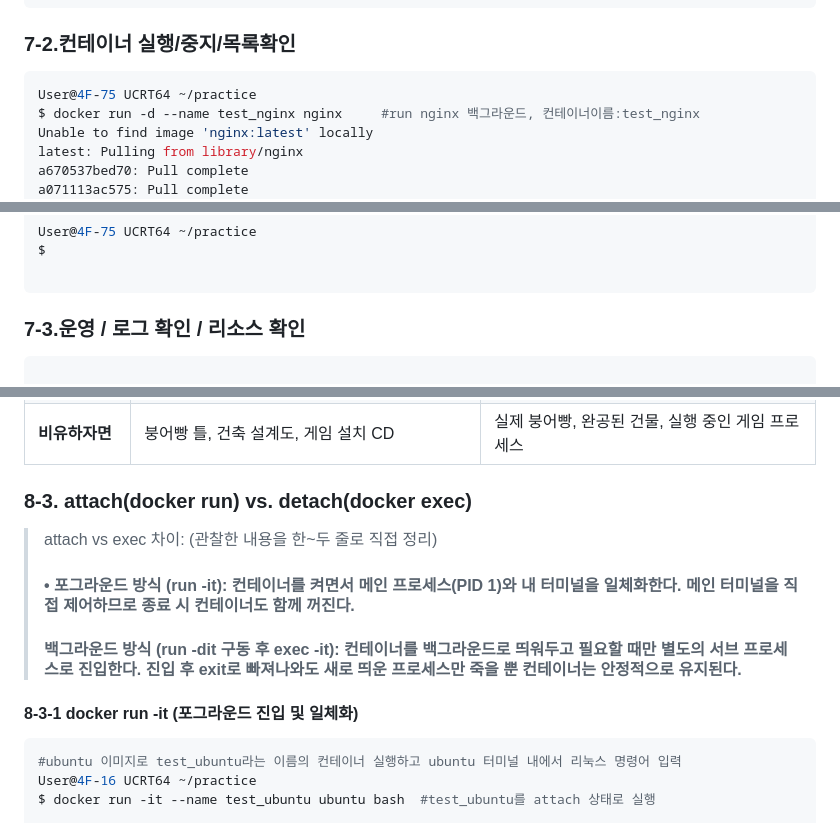
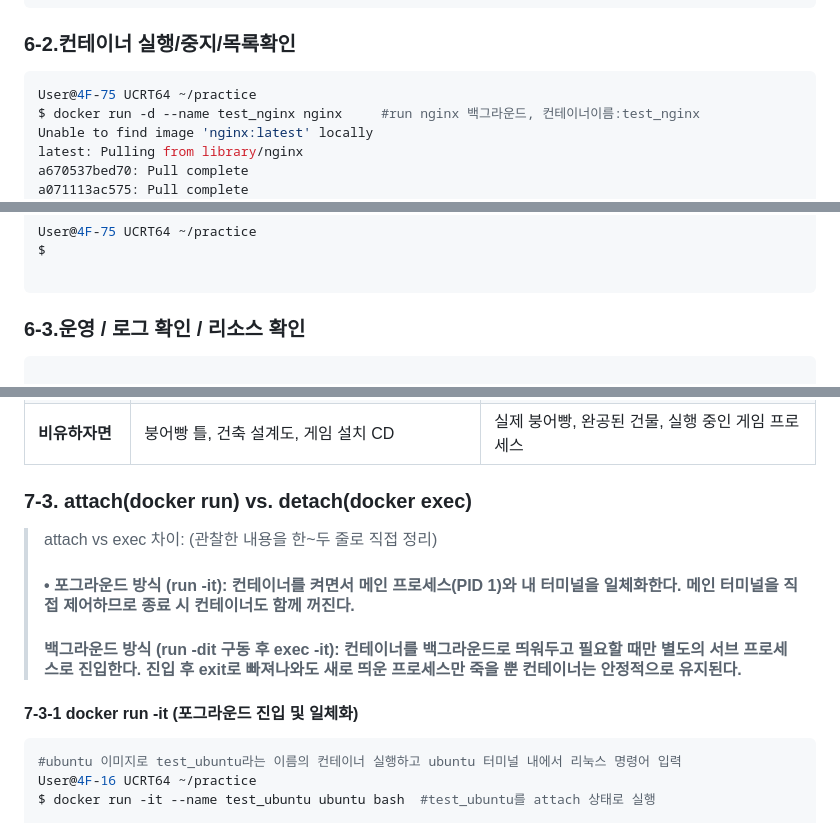
Before and after one commit to L011235/Mission-1-1-Codyssey-all-in-one, a Markdown page: README.md, 3 parts joined by grey strips. Drawn GitHub-style.

Commit message:
Docker파일관련 업데이트

````diff
--- a/README.md
+++ b/README.md
@@ -825,7 +700,7 @@ IMAGE                ID             DISK USAGE   CONTENT SIZE   EXTRA
 hello-world:latest   c567b231f656       25.9kB         9.49kB
 ```
 
-### 7-2.컨테이너 실행/중지/목록확인
+### 6-2.컨테이너 실행/중지/목록확인
 ```bash
 User@4F-75 UCRT64 ~/practice
 $ docker run -d --name test_nginx nginx     #run nginx 백그라운드, 컨테이너이름:test_nginx
@@ -871,7 +746,7 @@ User@4F-75 UCRT64 ~/practice
 $
 
 ```
-### 7-3.운영 / 로그 확인 / 리소스 확인
+### 6-3.운영 / 로그 확인 / 리소스 확인
 ```bash
 
 User@4F-75 UCRT64 ~/practice
@@ -1242,14 +1117,14 @@ CONTAINER ID   IMAGE     COMMAND   CREATED   STATUS    PORTS     NAMES
 
 
 
-### 8-3. attach(docker run) vs. detach(docker exec)
+### 7-3. attach(docker run) vs. detach(docker exec)
 
 > attach vs exec 차이: (관찰한 내용을 한~두 줄로 직접 정리)
 > #### • 포그라운드 방식 (run -it): 컨테이너를 켜면서 메인 프로세스(PID 1)와 내 터미널을 일체화한다. 메인 터미널을 직접 제어하므로 종료 시 컨테이너도 함께 꺼진다.
 > #### 백그라운드 방식 (run -dit 구동 후 exec -it): 컨테이너를 백그라운드로 띄워두고 필요할 때만 별도의 서브 프로세스로 진입한다. 진입 후 exit로 빠져나와도 새로 띄운 프로세스만 죽을 뿐 컨테이너는 안정적으로 유지된다.
 
 
-#### 8-3-1 docker run -it (포그라운드 진입 및 일체화)
+#### 7-3-1 docker run -it (포그라운드 진입 및 일체화)
 ```bash
 #ubuntu 이미지로 test_ubuntu라는 이름의 컨테이너 실행하고 ubuntu 터미널 내에서 리눅스 명령어 입력
 User@4F-16 UCRT64 ~/practice
````
Also changed, not shown: other parts of README.md (+16 -141 lines), archive/README001.md (renamed from README001.md), images/08_01_run_hello_world.png (renamed from images/08_01_run_hello_wolrd.png).
